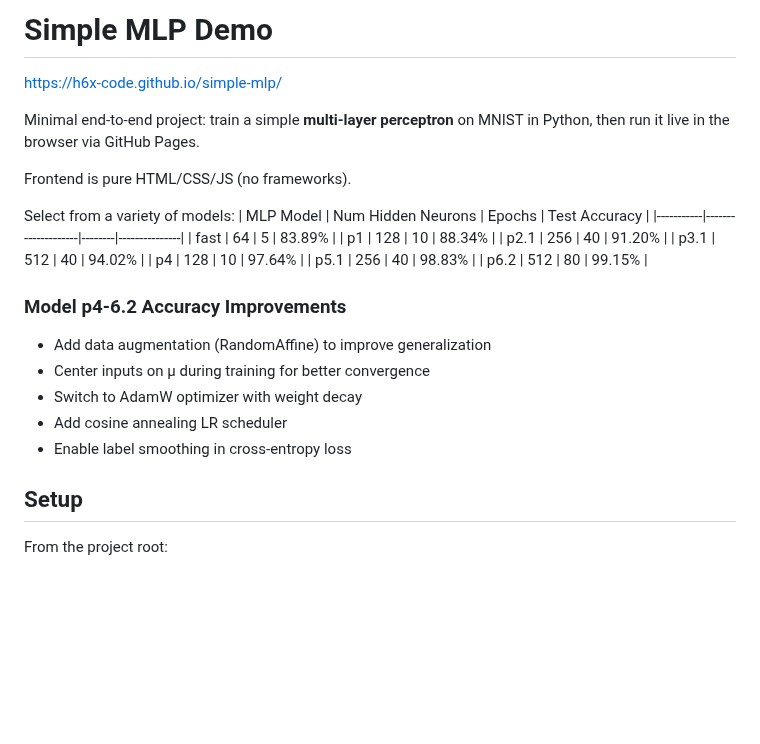
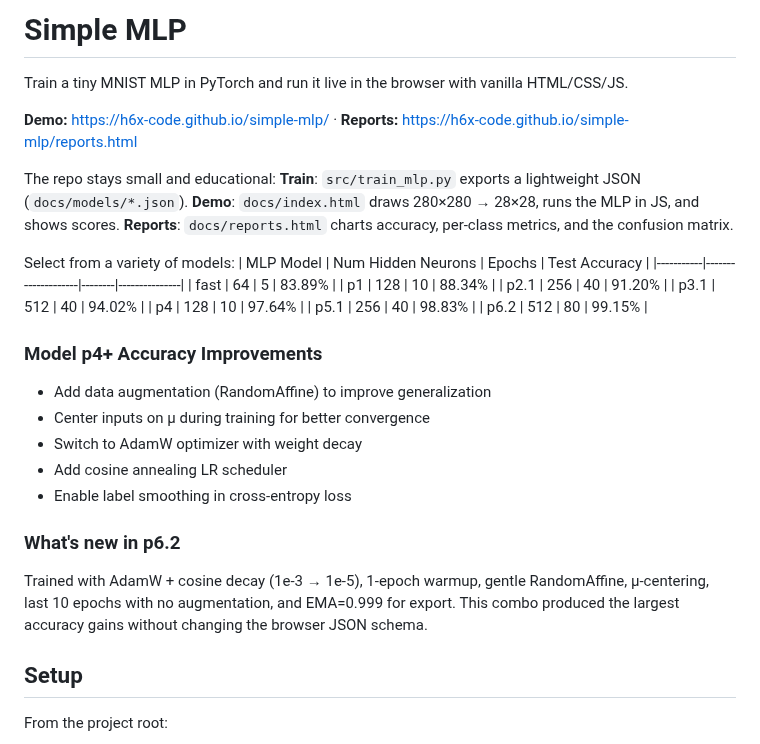
Before and after one commit to h6x-code/simple-mlp, a Markdown page: README.md, the part around the change. GitHub-like rendering; blank space fills up the shorter version.

```diff
--- a/README.md
+++ b/README.md
@@ -1,10 +1,13 @@
-# Simple MLP Demo
+# Simple MLP
 
-https://h6x-code.github.io/simple-mlp/
+Train a tiny MNIST MLP in PyTorch and run it live in the browser with vanilla HTML/CSS/JS.
 
-Minimal end-to-end project: train a simple **multi-layer perceptron** on MNIST in Python, then run it live in the browser via GitHub Pages.
+**Demo:** https://h6x-code.github.io/simple-mlp/ · **Reports:** https://h6x-code.github.io/simple-mlp/reports.html
 
-Frontend is pure HTML/CSS/JS (no frameworks).
+The repo stays small and educational:
+**Train**: `src/train_mlp.py` exports a lightweight JSON (`docs/models/*.json`).
+**Demo**: `docs/index.html` draws 280×280 → 28×28, runs the MLP in JS, and shows scores.
+**Reports**: `docs/reports.html` charts accuracy, per-class metrics, and the confusion matrix.
 
 Select from a variety of models:
 | MLP Model | Num Hidden Neurons | Epochs | Test Accuracy |
@@ -17,12 +20,15 @@ Select from a variety of models:
 | p5.1      | 256                | 40     | 98.83%        |
 | p6.2      | 512                | 80     | 99.15%        |
 
-### Model p4-6.2 Accuracy Improvements
+### Model p4+ Accuracy Improvements
 - Add data augmentation (RandomAffine) to improve generalization
 - Center inputs on μ during training for better convergence
 - Switch to AdamW optimizer with weight decay
 - Add cosine annealing LR scheduler
 - Enable label smoothing in cross-entropy loss
+
+### What's new in p6.2
+Trained with AdamW + cosine decay (1e-3 → 1e-5), 1-epoch warmup, gentle RandomAffine, μ-centering, last 10 epochs with no augmentation, and EMA=0.999 for export. This combo produced the largest accuracy gains without changing the browser JSON schema.
 
 ## Setup
 From the project root:
```
